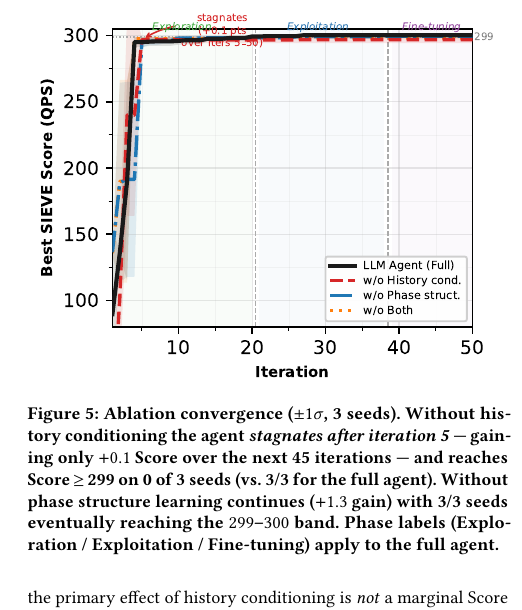
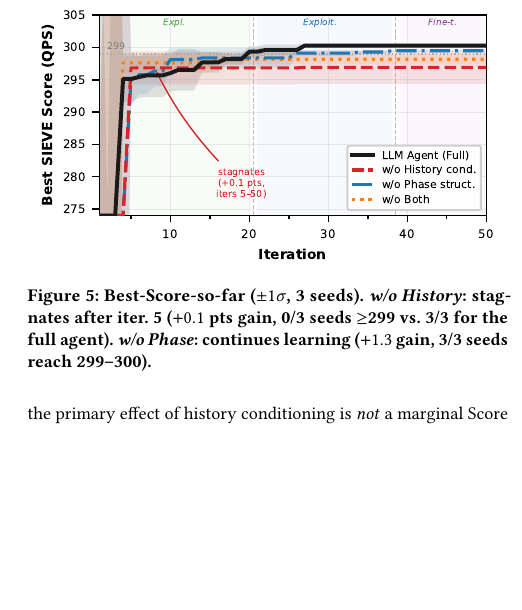
Before and after one commit to shahrzadesmat/Agentic_VDMS, a LaTeX paper (main.tex): part of one column of page 13 of 14, cut at the place of the change, the shorter picture padded with empty space. Compiled offline with pdfLaTeX.

Commit message:
Fix ablation figure: zoom y-axis, fix annotation overlap, shorten caption
- Zoom y-axis to 274-305 (was 80-305) to show post-iter-5 differences clearly
- Remove overlapping phase text labels from inside figure (kept as Expl./Exploit./Fine-t.)
- Move stagnation annotation to bottom-left to avoid overlap with phase labels
- Reduce figsize from (3.5, 2.9) to (3.3, 1.9) for compact column fit
- Shorten figure caption from 5 lines to 2 lines

```diff
--- a/main.tex
+++ b/main.tex
@@ -1488,14 +1488,10 @@ primary effect of history conditioning is \emph{not} a marginal Score improvemen
     improves from 296.0 at iteration 10 to 300.3 at iteration 50, reaching 299+
     on all 3 seeds. Without phase structure the agent still learns (+1.3 gain)
     and reaches 299+ on 3/3 seeds but converges later.}
-  \caption{Ablation convergence ($\pm1\sigma$, 3 seeds).
-    Without history conditioning the agent
-    \emph{stagnates after iteration~5} --- gaining only $+0.1$ Score over the next
-    45 iterations --- and reaches Score\,$\geq$\,299 on \textbf{0 of 3 seeds}
-    (vs.\ 3/3 for the full agent).
-    Without phase structure learning continues ($+1.3$ gain) with 3/3 seeds
-    eventually reaching the $299$--$300$ band.
-    Phase labels (Exploration / Exploitation / Fine-tuning) apply to the full agent.}
+  \caption{Best-Score-so-far ($\pm1\sigma$, 3 seeds).
+    \emph{w/o History}: stagnates after iter.~5 ($+0.1$ pts gain, \textbf{0/3} seeds $\geq$299
+    vs.\ \textbf{3/3} for the full agent).
+    \emph{w/o Phase}: continues learning ($+1.3$ gain, 3/3 seeds reach 299--300).}
   \label{fig:ablation_convergence}
 \end{figure}
 
```
Also changed, not shown: figures/convergence_ablation.pdf, 1 other file.
